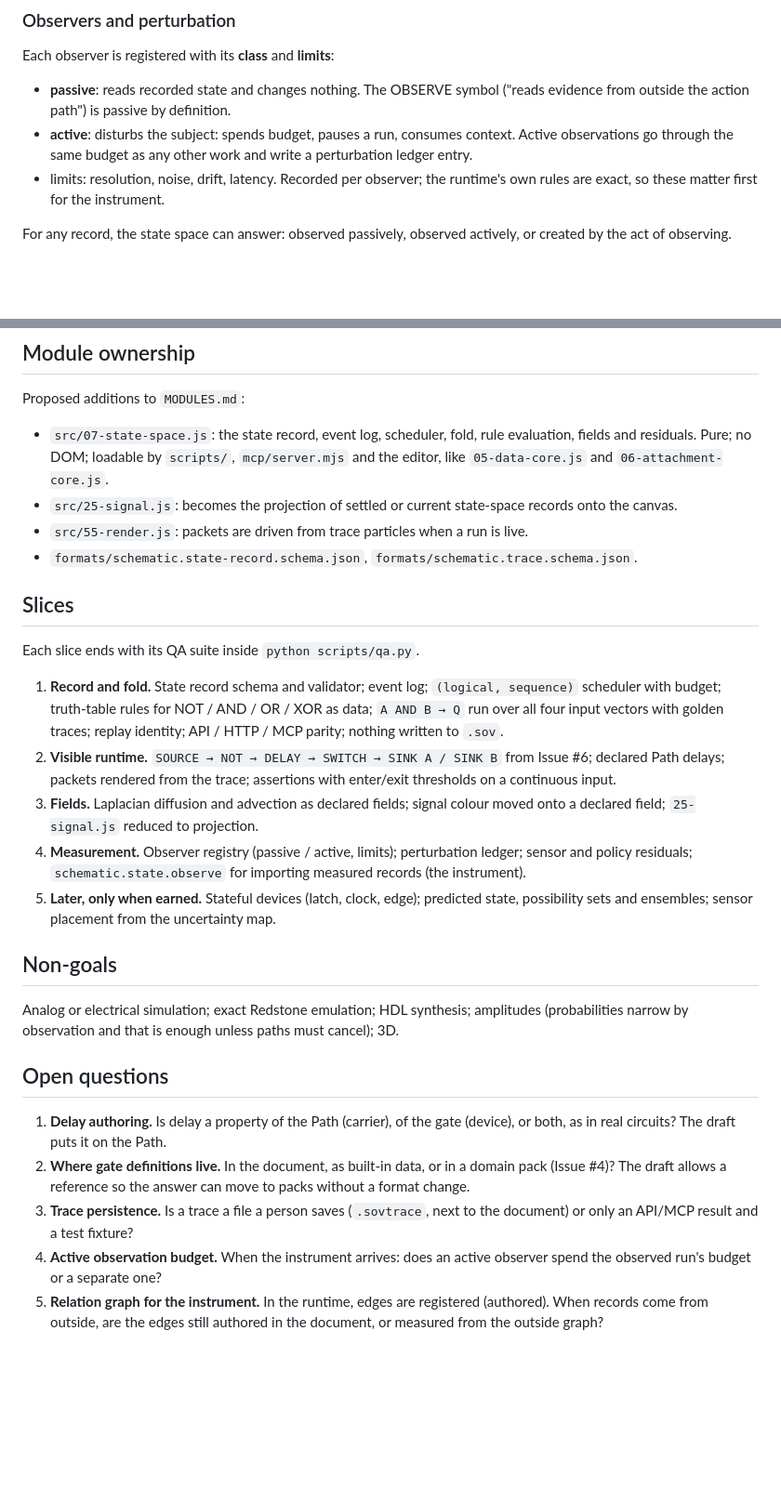
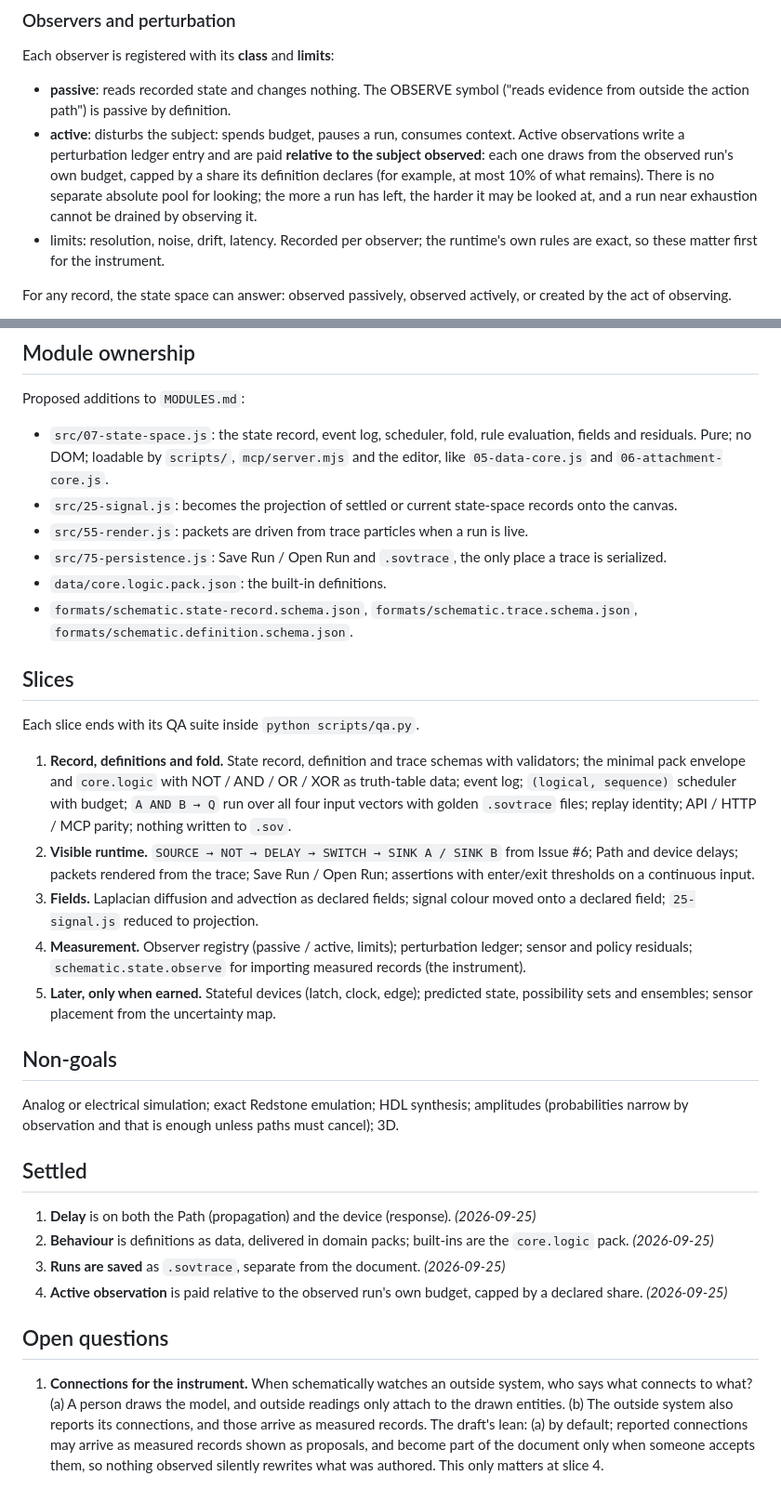
Before and after one commit to bdf1992/schematically, a Markdown page: STATE-SPACE.md, 2 parts joined by grey strips. Shown at 93% size. Drawn GitHub-style; blank space fills up the shorter version.

```diff
--- a/STATE-SPACE.md
+++ b/STATE-SPACE.md
@@ -155,7 +155,7 @@ Today's colour mixing in `25-signal.js` is an undeclared diffusion with fixed pa
 Each observer is registered with its **class** and **limits**:
 
 - **passive**: reads recorded state and changes nothing. The OBSERVE symbol ("reads evidence from outside the action path") is passive by definition.
-- **active**: disturbs the subject: spends budget, pauses a run, consumes context. Active observations go through the same budget as any other work and write a perturbation ledger entry.
+- **active**: disturbs the subject: spends budget, pauses a run, consumes context. Active observations write a perturbation ledger entry and are paid **relative to the subject observed**: each one draws from the observed run's own budget, capped by a share its definition declares (for example, at most 10% of what remains). There is no separate absolute pool for looking; the more a run has left, the harder it may be looked at, and a run near exhaustion cannot be drained by observing it.
 - limits: resolution, noise, drift, latency. Recorded per observer; the runtime's own rules are exact, so these matter first for the instrument.
 
 For any record, the state space can answer: observed passively, observed actively, or created by the act of observing.
@@ -232,14 +257,16 @@ Proposed additions to `MODULES.md`:
 - `src/07-state-space.js`: the state record, event log, scheduler, fold, rule evaluation, fields and residuals. Pure; no DOM; loadable by `scripts/`, `mcp/server.mjs` and the editor, like `05-data-core.js` and `06-attachment-core.js`.
 - `src/25-signal.js`: becomes the projection of settled or current state-space records onto the canvas.
 - `src/55-render.js`: packets are driven from trace particles when a run is live.
-- `formats/schematic.state-record.schema.json`, `formats/schematic.trace.schema.json`.
+- `src/75-persistence.js`: Save Run / Open Run and `.sovtrace`, the only place a trace is serialized.
+- `data/core.logic.pack.json`: the built-in definitions.
+- `formats/schematic.state-record.schema.json`, `formats/schematic.trace.schema.json`, `formats/schematic.definition.schema.json`.
 
 ## Slices
 
 Each slice ends with its QA suite inside `python scripts/qa.py`.
 
-1. **Record and fold.** State record schema and validator; event log; `(logical, sequence)` scheduler with budget; truth-table rules for NOT / AND / OR / XOR as data; `A AND B → Q` run over all four input vectors with golden traces; replay identity; API / HTTP / MCP parity; nothing written to `.sov`.
-2. **Visible runtime.** `SOURCE → NOT → DELAY → SWITCH → SINK A / SINK B` from Issue #6; declared Path delays; packets rendered from the trace; assertions with enter/exit thresholds on a continuous input.
+1. **Record, definitions and fold.** State record, definition and trace schemas with validators; the minimal pack envelope and `core.logic` with NOT / AND / OR / XOR as truth-table data; event log; `(logical, sequence)` scheduler with budget; `A AND B → Q` run over all four input vectors with golden `.sovtrace` files; replay identity; API / HTTP / MCP parity; nothing written to `.sov`.
+2. **Visible runtime.** `SOURCE → NOT → DELAY → SWITCH → SINK A / SINK B` from Issue #6; Path and device delays; packets rendered from the trace; Save Run / Open Run; assertions with enter/exit thresholds on a continuous input.
 3. **Fields.** Laplacian diffusion and advection as declared fields; signal colour moved onto a declared field; `25-signal.js` reduced to projection.
 4. **Measurement.** Observer registry (passive / active, limits); perturbation ledger; sensor and policy residuals; `schematic.state.observe` for importing measured records (the instrument).
 5. **Later, only when earned.** Stateful devices (latch, clock, edge); predicted state, possibility sets and ensembles; sensor placement from the uncertainty map.
@@ -248,10 +275,13 @@ Each slice ends with its QA suite inside `python scripts/qa.py`.
 
 Analog or electrical simulation; exact Redstone emulation; HDL synthesis; amplitudes (probabilities narrow by observation and that is enough unless paths must cancel); 3D.
 
+## Settled
+
+1. **Delay** is on both the Path (propagation) and the device (response). *(2026-09-25)*
+2. **Behaviour** is definitions as data, delivered in domain packs; built-ins are the `core.logic` pack. *(2026-09-25)*
+3. **Runs are saved** as `.sovtrace`, separate from the document. *(2026-09-25)*
+4. **Active observation** is paid relative to the observed run's own budget, capped by a declared share. *(2026-09-25)*
+
 ## Open questions
 
-1. **Delay authoring.** Is delay a property of the Path (carrier), of the gate (device), or both, as in real circuits? The draft puts it on the Path.
-2. **Where gate definitions live.** In the document, as built-in data, or in a domain pack (Issue #4)? The draft allows a reference so the answer can move to packs without a format change.
-3. **Trace persistence.** Is a trace a file a person saves (`.sovtrace`, next to the document) or only an API/MCP result and a test fixture?
-4. **Active observation budget.** When the instrument arrives: does an active observer spend the observed run's budget or a separate one?
-5. **Relation graph for the instrument.** In the runtime, edges are registered (authored). When records come from outside, are the edges still authored in the document, or measured from the outside graph?
+1. **Connections for the instrument.** When schematically watches an outside system, who says what connects to what? (a) A person draws the model, and outside readings only attach to the drawn entities. (b) The outside system also reports its connections, and those arrive as measured records. The draft's lean: (a) by default; reported connections may arrive as measured records shown as proposals, and become part of the document only when someone accepts them, so nothing observed silently rewrites what was authored. This only matters at slice 4.
```
Also changed, not shown: other parts of STATE-SPACE.md (+30 -5 lines).
